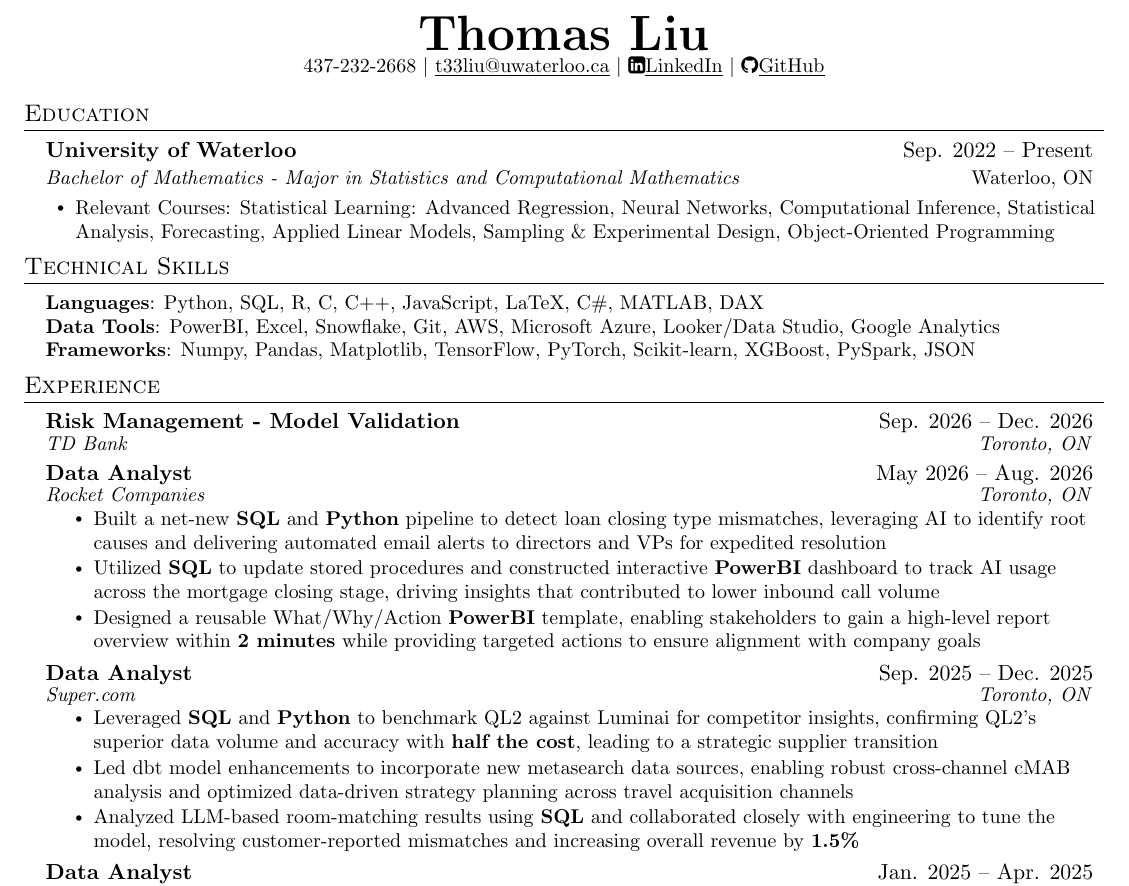
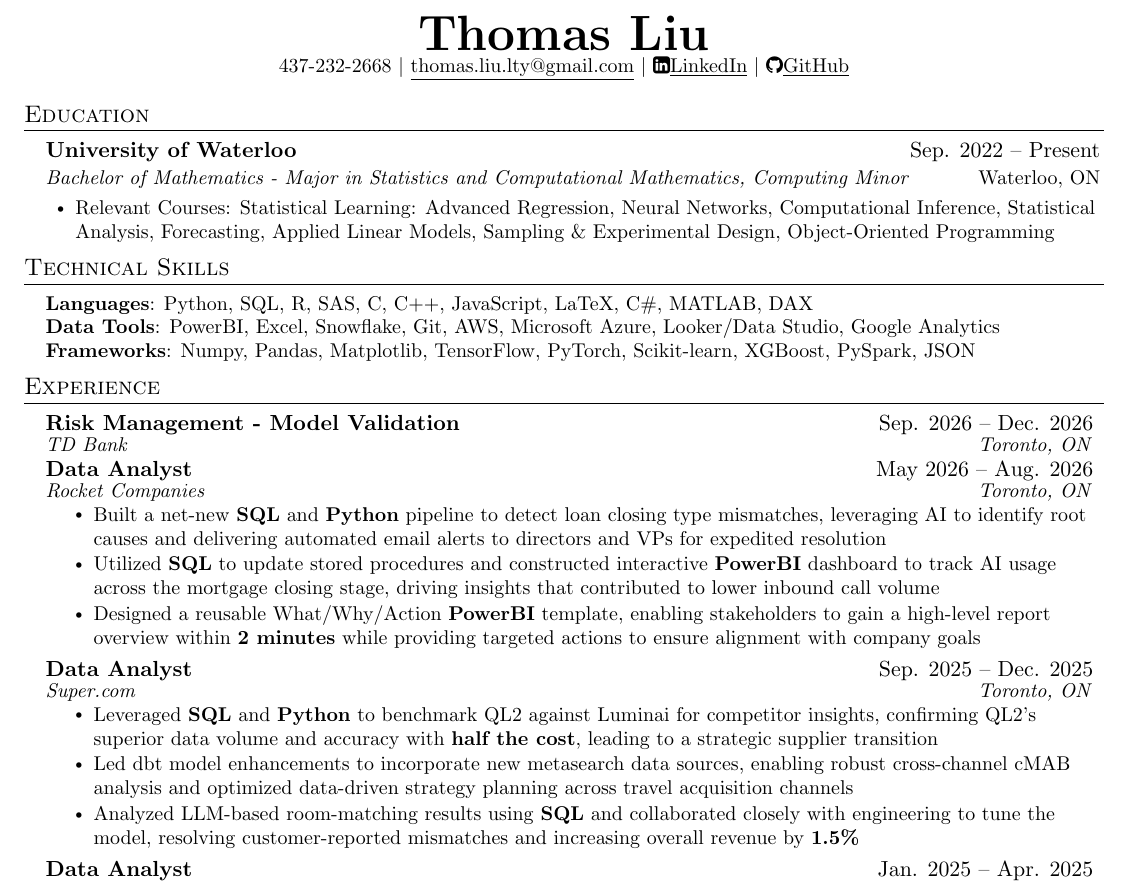
Before and after one commit to ThomasLiuuu/Resume, a LaTeX CV (resume.tex): part of the page, cut so that both start at the same text. Compiled offline with pdfLaTeX.

Commit message:
fixed Rocket job responsibility, added computing minor

```diff
--- a/resume.tex
+++ b/resume.tex
@@ -97,7 +97,7 @@
 %----------HEADING----------
 \begin{center}
     \textbf{\Huge \scshape Thomas Liu} \\ \vspace{-1pt}
-    \small 437-232-2668 $|$ \href{mailto:t33liu@uwaterloo.ca}{\underline{t33liu@uwaterloo.ca}} $|$
+    \small 437-232-2668 $|$ \href{mailto:thomas.liu.lty@gmail.com}{\underline{thomas.liu.lty@gmail.com}} $|$
     \faLinkedinSquare \href{https://www.linkedin.com/in/thomas-liu-a93206236/}{\underline{LinkedIn}} $|$
     \faGithub \href{https://github.com/ThomasLiuuu}{\underline{GitHub}}
 \end{center}
@@ -107,7 +107,7 @@
   \resumeSubHeadingListStart
     \resumeEducation
       {University of Waterloo}{Sep. 2022 -- Present}
-      {\textit{Bachelor of Mathematics - Major in Statistics and Computational Mathematics}}{Waterloo, ON}
+      {\textit{Bachelor of Mathematics - Major in Statistics and Computational Mathematics, Computing Minor}}{Waterloo, ON}
       \vspace{-8pt}
       \begin{itemize}[leftmargin=15pt]
         \item \small{Relevant Courses: Statistical Learning: Advanced Regression, Neural Networks, Computational Inference, Statistical Analysis, Forecasting, Applied Linear Models, Sampling \& Experimental Design, Object-Oriented Programming}
@@ -119,7 +119,7 @@
 \section{Technical Skills}
  \begin{itemize}[leftmargin=0.15in, label={}]
     \small{\item{
-     \textbf{Languages}{: Python, SQL, R, C, C++, JavaScript, LaTeX, C\#, MATLAB, DAX} \\
+     \textbf{Languages}{: Python, SQL, R, SAS, C, C++, JavaScript, LaTeX, C\#, MATLAB, DAX} \\
      \textbf{Data Tools}{: PowerBI, Excel, Snowflake, Git, AWS, Microsoft Azure, Looker/Data Studio, Google Analytics} \\
      \textbf{Frameworks}{: Numpy, Pandas, Matplotlib, TensorFlow, PyTorch, Scikit-learn, XGBoost, PySpark, JSON}
      %\textbf{Developer Tools}{: Visual Studio, Power BI, Cloudera Machine Learning, Git, Excel, Bash} \\
@@ -134,7 +134,12 @@
     \resumeSubheading
        {Risk Management - Model Validation} {Sep. 2026 -- Dec. 2026}
        {\href{https://www.td.com/ca/en/personal-banking}{TD Bank}}{Toronto, ON}
-       \vspace{-1pt}
+       %\resumeItemListStart
+        %\resumeItem{Perform validation of all models deemed in-scope by the bank-wide Model Risk Policy. These models are used in the Bank for projecting RWA capital (PD/LGD/EAD), Pre-Provision Net Revenue (PPNR) estimates for stress testing purposes, adjudication/management/collection for various retail products, marketing and analytics, etc.}
+        %\resumeItem{Prepare detailed reports describing the mathematical analytics of the model, validation techniques employed, test results obtained, and any model limitations noted.}
+        %\resumeItem{Establish and maintain productive working relations with internal model development groups such as US and CAD Retail Model Development, Financial Stress Testing (FST), etc., as well as external vendors who have developed customized models for TD.}
+        %\resumeItem{Play a key role in ensuring the appropriate use of risk models. Identify the need to implement new models/techniques for risk management as industry standards evolve and regulatory requirements change.}
+       %\resumeItemListEnd
 
     \resumeSubheading
       {Data Analyst} {May 2026 -- Aug. 2026}
```
Also changed, not shown: resume.pdf, 1 other file.
